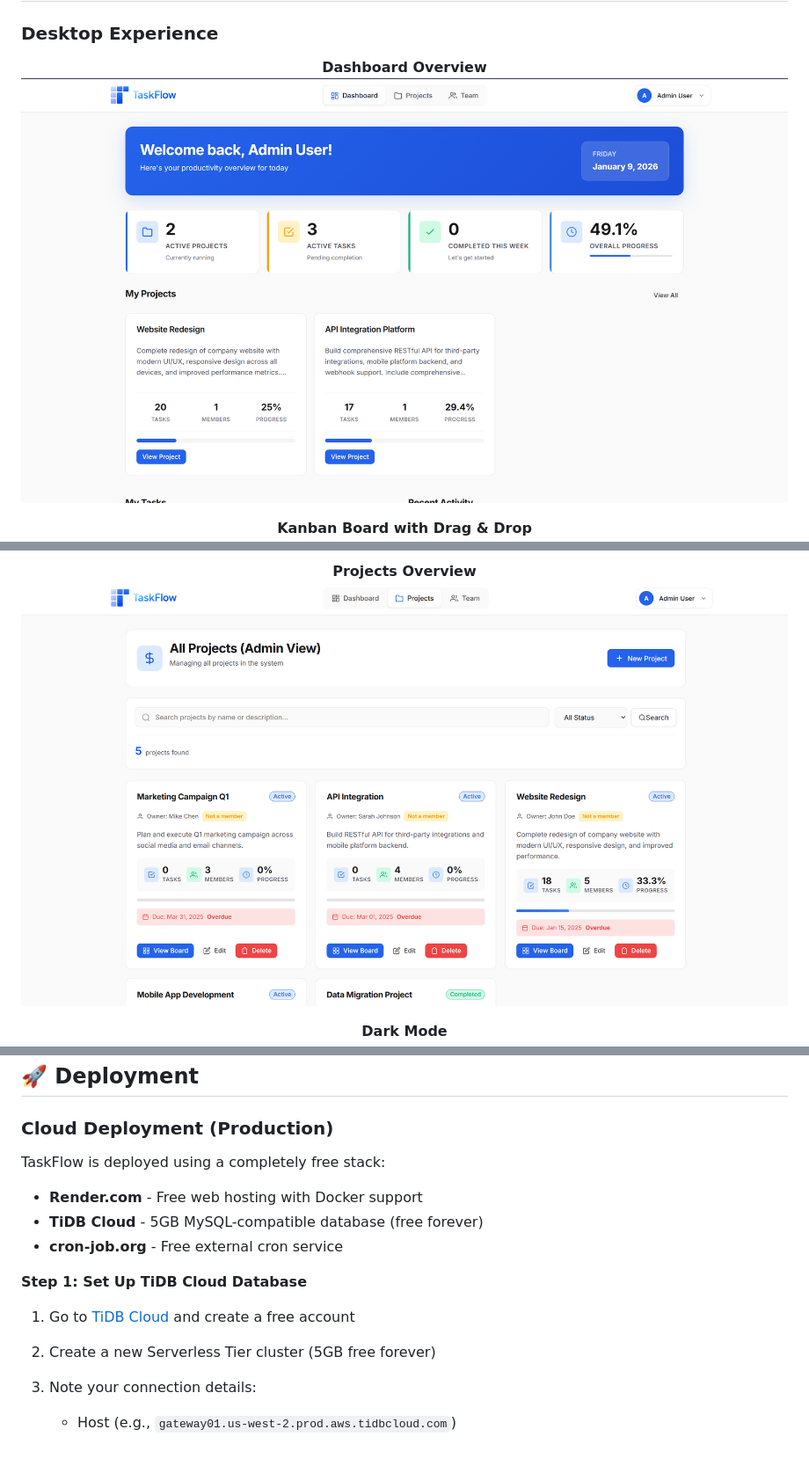
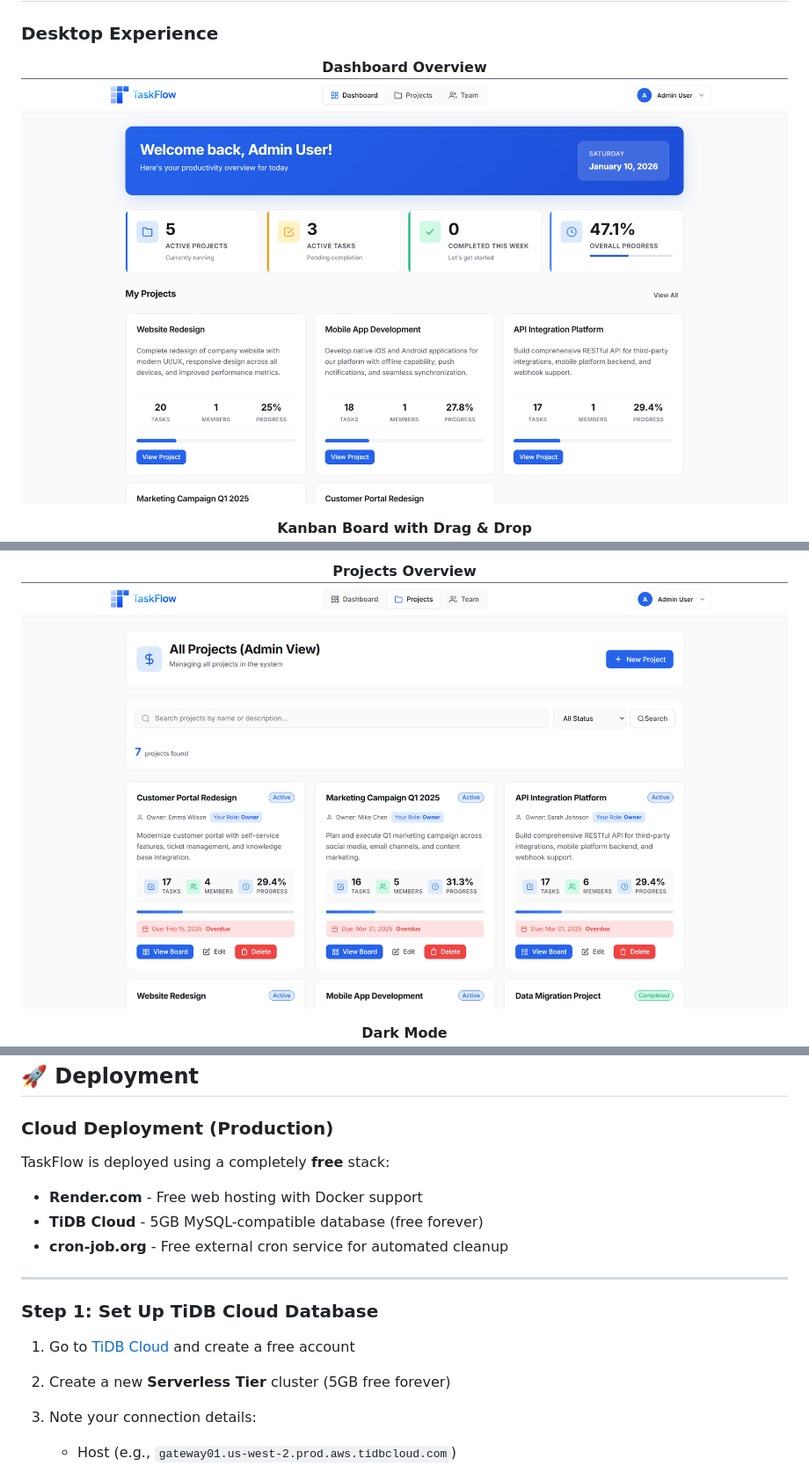
Before and after one commit to mrajguruu/TaskFlow, a Markdown page: README.md, 3 parts joined by grey strips. Shown at 88% size. GitHub-like rendering; pictures changed too: screenshots/desktop-dashboard.png, screenshots/desktop-projects.png.

```diff
--- a/README.md
+++ b/README.md
@@ -171,15 +175,19 @@ TaskFlow comes with pre-configured demo accounts and rich sample data:
 
 ### **Cloud Deployment (Production)**
 
-TaskFlow is deployed using a completely free stack:
+TaskFlow is deployed using a completely **free** stack:
 - **Render.com** - Free web hosting with Docker support
 - **TiDB Cloud** - 5GB MySQL-compatible database (free forever)
-- **cron-job.org** - Free external cron service
+- **cron-job.org** - Free external cron service for automated cleanup
 
-**Step 1: Set Up TiDB Cloud Database**
+---
+
+### **Step 1: Set Up TiDB Cloud Database**
 
 1. Go to [TiDB Cloud](https://tidbcloud.com) and create a free account
-2. Create a new Serverless Tier cluster (5GB free forever)
+
+2. Create a new **Serverless Tier** cluster (5GB free forever)
+
 3. Note your connection details:
    - Host (e.g., `gateway01.us-west-2.prod.aws.tidbcloud.com`)
    - Port (usually `4000`)
```
Also changed, not shown: other parts of README.md (+48 -24 lines), 4 other files.
